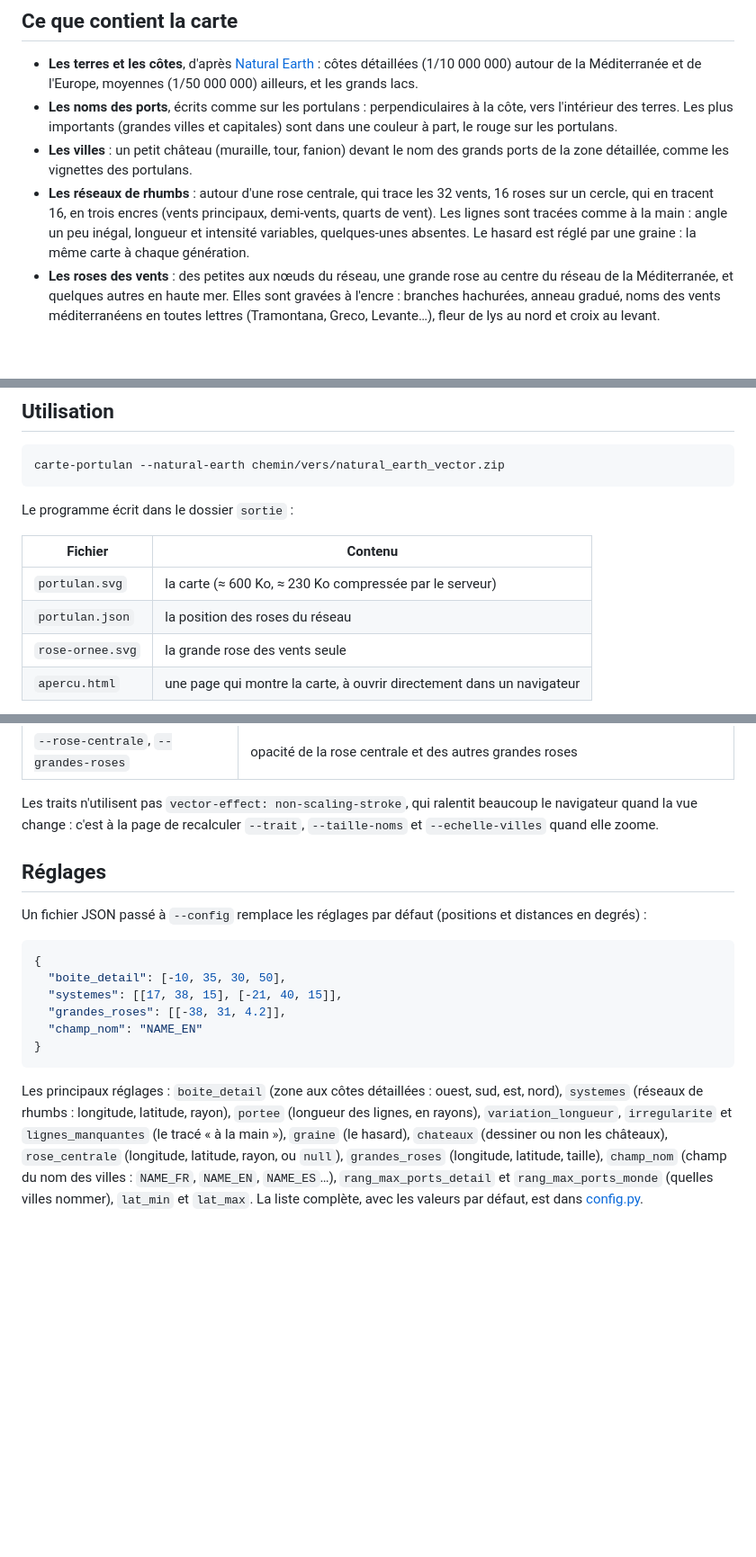
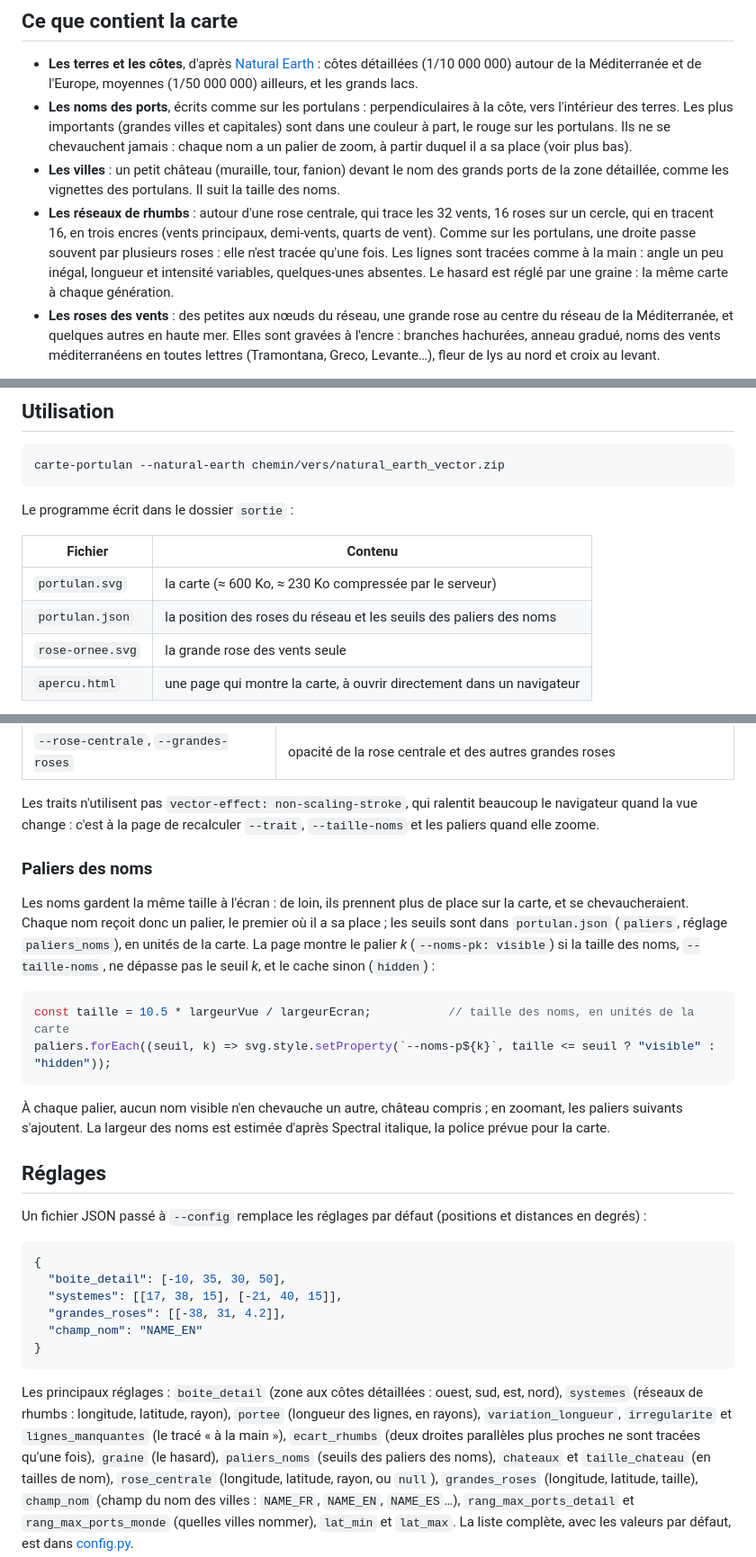
Before and after one commit to lenavarque/carte-portulan, a Markdown page: README.md, 3 parts joined by grey strips. Shown at 90% size. GitHub-like rendering; blank space fills up the shorter version.

````diff
--- a/README.md
+++ b/README.md
@@ -22,13 +22,15 @@ jusqu'aux îles de l'Égée.
 - **Les terres et les côtes**, d'après [Natural Earth](https://www.naturalearthdata.com/) : côtes détaillées (1/10 000 000)
   autour de la Méditerranée et de l'Europe, moyennes (1/50 000 000) ailleurs, et les grands lacs.
 - **Les noms des ports**, écrits comme sur les portulans : perpendiculaires à la côte, vers l'intérieur des terres.
-  Les plus importants (grandes villes et capitales) sont dans une couleur à part, le rouge sur les portulans.
+  Les plus importants (grandes villes et capitales) sont dans une couleur à part, le rouge sur les portulans. Ils ne
+  se chevauchent jamais : chaque nom a un palier de zoom, à partir duquel il a sa place (voir plus bas).
 - **Les villes** : un petit château (muraille, tour, fanion) devant le nom des grands ports de la zone détaillée,
-  comme les vignettes des portulans.
+  comme les vignettes des portulans. Il suit la taille des noms.
 - **Les réseaux de rhumbs** : autour d'une rose centrale, qui trace les 32 vents, 16 roses sur un cercle, qui en
-  tracent 16, en trois encres (vents principaux, demi-vents, quarts de vent). Les lignes sont tracées comme à la
-  main : angle un peu inégal, longueur et intensité variables, quelques-unes absentes. Le hasard est réglé par une
-  graine : la même carte à chaque génération.
+  tracent 16, en trois encres (vents principaux, demi-vents, quarts de vent). Comme sur les portulans, une droite
+  passe souvent par plusieurs roses : elle n'est tracée qu'une fois. Les lignes sont tracées comme à la main : angle
+  un peu inégal, longueur et intensité variables, quelques-unes absentes. Le hasard est réglé par une graine : la
+  même carte à chaque génération.
 - **Les roses des vents** : des petites aux nœuds du réseau, une grande rose au centre du réseau de la Méditerranée,
   et quelques autres en haute mer. Elles sont gravées à l'encre : branches hachurées, anneau gradué, noms des vents
   méditerranéens en toutes lettres (Tramontana, Greco, Levante…), fleur de lys au nord et croix au levant.
@@ -70,7 +72,7 @@ Le programme écrit dans le dossier `sortie` :
 | Fichier | Contenu |
 |---|---|
 | `portulan.svg` | la carte (≈ 600 Ko, ≈ 230 Ko compressée par le serveur) |
-| `portulan.json` | la position des roses du réseau |
+| `portulan.json` | la position des roses du réseau et les seuils des paliers des noms |
 | `rose-ornee.svg` | la grande rose des vents seule |
 | `apercu.html` | une page qui montre la carte, à ouvrir directement dans un navigateur |
 
@@ -139,7 +141,22 @@ Toutes les couleurs et épaisseurs viennent de variables CSS, héritées à trav
 | `--rose-centrale`, `--grandes-roses` | opacité de la rose centrale et des autres grandes roses |
 
 Les traits n'utilisent pas `vector-effect: non-scaling-stroke`, qui ralentit beaucoup le navigateur quand la vue
-change : c'est à la page de recalculer `--trait`, `--taille-noms` et `--echelle-villes` quand elle zoome.
+change : c'est à la page de recalculer `--trait`, `--taille-noms` et les paliers quand elle zoome.
+
+### Paliers des noms
+
+Les noms gardent la même taille à l'écran : de loin, ils prennent plus de place sur la carte, et se chevaucheraient.
+Chaque nom reçoit donc un palier, le premier où il a sa place ; les seuils sont dans `portulan.json` (`paliers`,
+réglage `paliers_noms`), en unités de la carte. La page montre le palier *k* (`--noms-pk: visible`) si la taille des
+noms, `--taille-noms`, ne dépasse pas le seuil *k*, et le cache sinon (`hidden`) :
+
+```js
+const taille = 10.5 * largeurVue / largeurEcran;           // taille des noms, en unités de la carte
+paliers.forEach((seuil, k) => svg.style.setProperty(`--noms-p${k}`, taille <= seuil ? "visible" : "hidden"));
+```
+
+À chaque palier, aucun nom visible n'en chevauche un autre, château compris ; en zoomant, les paliers suivants
+s'ajoutent. La largeur des noms est estimée d'après Spectral italique, la police prévue pour la carte.
 
 ## Réglages
 
@@ -156,8 +173,9 @@ Un fichier JSON passé à `--config` remplace les réglages par défaut (positio
 
 Les principaux réglages : `boite_detail` (zone aux côtes détaillées : ouest, sud, est, nord), `systemes` (réseaux
 de rhumbs : longitude, latitude, rayon), `portee` (longueur des lignes, en rayons), `variation_longueur`,
-`irregularite` et `lignes_manquantes` (le tracé « à la main »), `graine` (le hasard), `chateaux` (dessiner ou non les
-châteaux), `rose_centrale` (longitude,
+`irregularite` et `lignes_manquantes` (le tracé « à la main »), `ecart_rhumbs` (deux droites parallèles plus
+proches ne sont tracées qu'une fois), `graine` (le hasard), `paliers_noms` (seuils des paliers des noms), `chateaux`
+et `taille_chateau` (en tailles de nom), `rose_centrale` (longitude,
 latitude, rayon, ou `null`), `grandes_roses` (longitude, latitude, taille), `champ_nom` (champ du nom des villes : `NAME_FR`, `NAME_EN`, `NAME_ES`…), `rang_max_ports_detail`
 et `rang_max_ports_monde` (quelles villes nommer), `lat_min` et `lat_max`. La liste complète, avec les valeurs par
 défaut, est dans [config.py](src/carte_portulan/config.py).
````
Also changed, not shown: other parts of README.md (+1 -1 lines), CHANGELOG.md (+12 -3 lines), docs/apercu.jpg, 11 other files.
